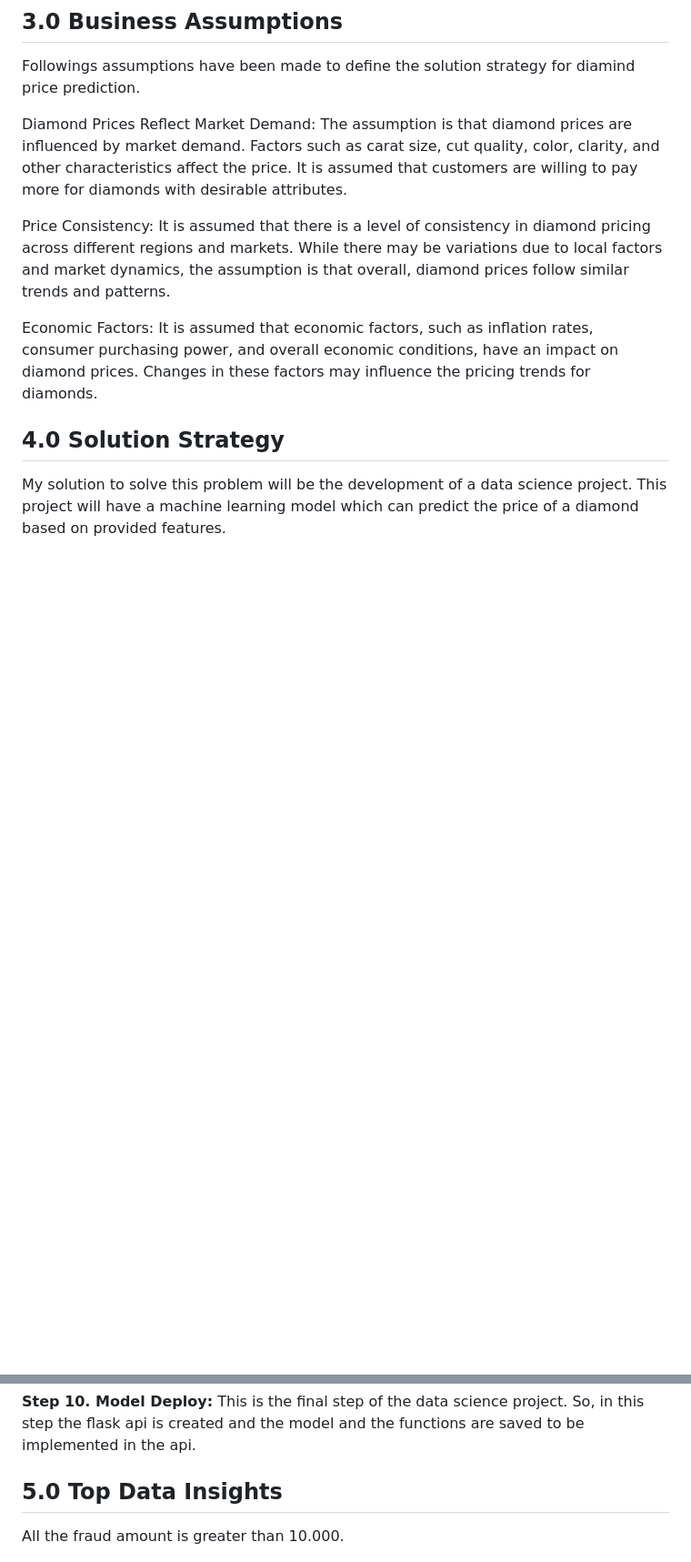
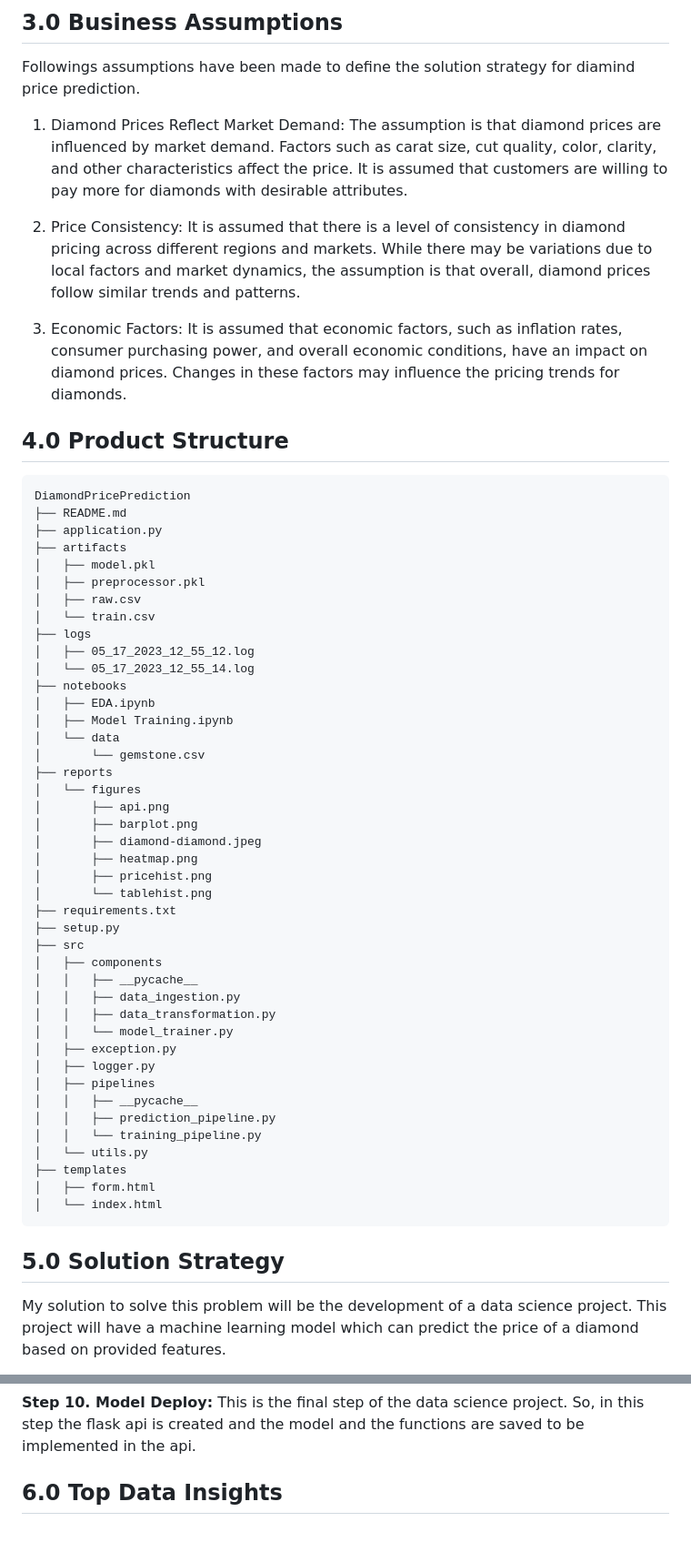
Before and after one commit to Bhardwaj-Saurabh/Diamond_Price_Prediction, a Markdown page: README.md, 2 parts joined by grey strips. Shown: that part at 91% size. Drawn GitHub-style; blank space fills up the shorter version.

Commit message:
readme completed

```diff
--- a/README.md
+++ b/README.md
@@ -34,13 +34,58 @@ Dataset Source Link :
 ## 3.0 Business Assumptions
 Followings assumptions have been made to define the solution strategy for diamind price prediction.
 
-Diamond Prices Reflect Market Demand: The assumption is that diamond prices are influenced by market demand. Factors such as carat size, cut quality, color, clarity, and other characteristics affect the price. It is assumed that customers are willing to pay more for diamonds with desirable attributes.
+1. Diamond Prices Reflect Market Demand: The assumption is that diamond prices are influenced by market demand. Factors such as carat size, cut quality, color, clarity, and other characteristics affect the price. It is assumed that customers are willing to pay more for diamonds with desirable attributes.
 
-Price Consistency: It is assumed that there is a level of consistency in diamond pricing across different regions and markets. While there may be variations due to local factors and market dynamics, the assumption is that overall, diamond prices follow similar trends and patterns.
+2. Price Consistency: It is assumed that there is a level of consistency in diamond pricing across different regions and markets. While there may be variations due to local factors and market dynamics, the assumption is that overall, diamond prices follow similar trends and patterns.
 
-Economic Factors: It is assumed that economic factors, such as inflation rates, consumer purchasing power, and overall economic conditions, have an impact on diamond prices. Changes in these factors may influence the pricing trends for diamonds.
+3. Economic Factors: It is assumed that economic factors, such as inflation rates, consumer purchasing power, and overall economic conditions, have an impact on diamond prices. Changes in these factors may influence the pricing trends for diamonds.
 
-## 4.0 Solution Strategy
+## 4.0 Product Structure
+
+    DiamondPricePrediction
+    ├── README.md
+    ├── application.py
+    ├── artifacts
+    │   ├── model.pkl
+    │   ├── preprocessor.pkl
+    │   ├── raw.csv
+    │   └── train.csv
+    ├── logs
+    │   ├── 05_17_2023_12_55_12.log
+    │   └── 05_17_2023_12_55_14.log
+    ├── notebooks
+    │   ├── EDA.ipynb
+    │   ├── Model Training.ipynb
+    │   └── data
+    │       └── gemstone.csv
+    ├── reports
+    │   └── figures
+    │       ├── api.png
+    │       ├── barplot.png
+    │       ├── diamond-diamond.jpeg
+    │       ├── heatmap.png
+    │       ├── pricehist.png
+    │       └── tablehist.png
+    ├── requirements.txt
+    ├── setup.py
+    ├── src
+    │   ├── components
+    │   │   ├── __pycache__
+    │   │   ├── data_ingestion.py
+    │   │   ├── data_transformation.py
+    │   │   └── model_trainer.py
+    │   ├── exception.py
+    │   ├── logger.py
+    │   ├── pipelines
+    │   │   ├── __pycache__
+    │   │   ├── prediction_pipeline.py
+    │   │   └── training_pipeline.py
+    │   └── utils.py
+    ├── templates
+    │   ├── form.html
+    │   └── index.html
+
+## 5.0 Solution Strategy
 My solution to solve this problem will be the development of a data science project. This project will have a machine learning model which can predict the price of a diamond based on provided features.
 
 **Step 01. Data Description:** The missing values will be threated or removed. Finally, a initial data description will carried out to know the data. Therefore some calculations of descriptive statistics will be made, such as skewness, mean, median and standard desviation.
@@ -61,8 +106,7 @@ My solution to solve this problem will be the development of a data science proj
 
 **Step 10. Model Deploy:** This is the final step of the data science project. So, in this step the flask api is created and the model and the functions are saved to be implemented in the api.
 
-## 5.0 Top Data Insights
-All the fraud amount is greater than 10.000.
+## 6.0 Top Data Insights
 
 <img src="https://github.com/Bhardwaj-Saurabh/Diamond_Price_Prediction/blob/master/reports/figures/pricehist.png">
 
```
Also changed, not shown: other parts of README.md (+20 -14 lines), reports/figures/api.png (added), reports/figures/scatter.png (added), 2 other files.
